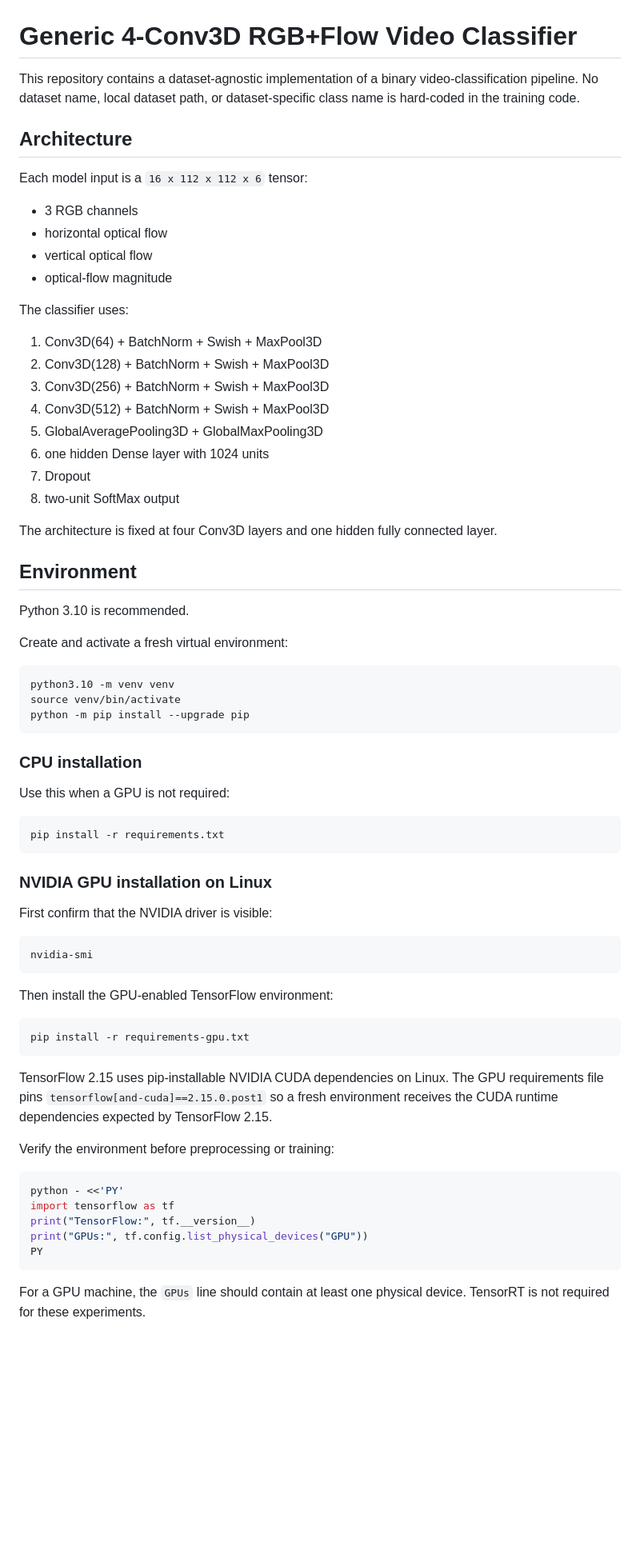
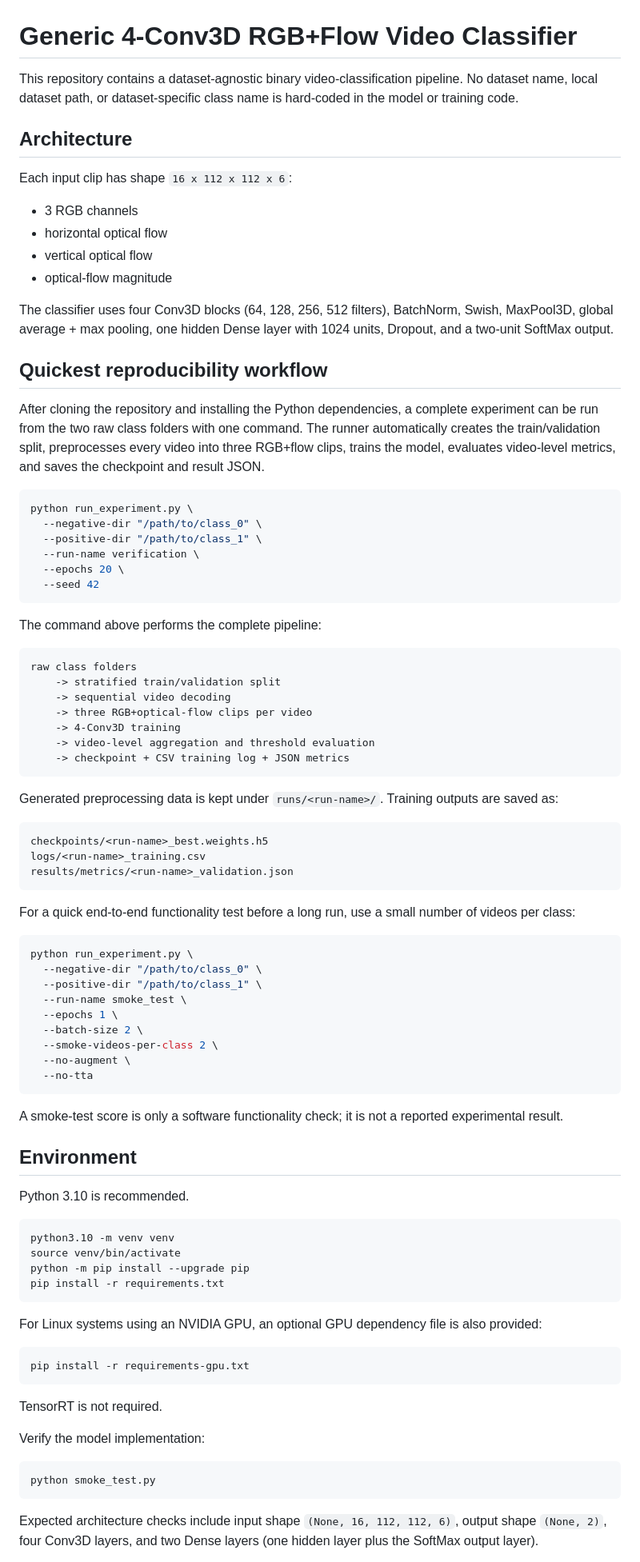
Before and after one commit to Hks832/modified-c3d, a Markdown page: README.md, the part around one of its changes. Shown at 80% size. GitHub-like rendering; blank space fills up the shorter version.

Commit message:
Document one-command reproducibility workflow

````diff
--- a/README.md
+++ b/README.md
@@ -1,74 +1,91 @@
 # Generic 4-Conv3D RGB+Flow Video Classifier
 
-This repository contains a dataset-agnostic implementation of a binary video-classification pipeline. No dataset name, local dataset path, or dataset-specific class name is hard-coded in the training code.
+This repository contains a dataset-agnostic binary video-classification pipeline. No dataset name, local dataset path, or dataset-specific class name is hard-coded in the model or training code.
 
 ## Architecture
 
-Each model input is a `16 x 112 x 112 x 6` tensor:
+Each input clip has shape `16 x 112 x 112 x 6`:
 
 - 3 RGB channels
 - horizontal optical flow
 - vertical optical flow
 - optical-flow magnitude
 
-The classifier uses:
+The classifier uses four Conv3D blocks (64, 128, 256, 512 filters), BatchNorm, Swish, MaxPool3D, global average + max pooling, one hidden Dense layer with 1024 units, Dropout, and a two-unit SoftMax output.
 
-1. Conv3D(64) + BatchNorm + Swish + MaxPool3D
-2. Conv3D(128) + BatchNorm + Swish + MaxPool3D
-3. Conv3D(256) + BatchNorm + Swish + MaxPool3D
-4. Conv3D(512) + BatchNorm + Swish + MaxPool3D
-5. GlobalAveragePooling3D + GlobalMaxPooling3D
-6. one hidden Dense layer with 1024 units
-7. Dropout
-8. two-unit SoftMax output
+## Quickest reproducibility workflow
 
-The architecture is fixed at four Conv3D layers and one hidden fully connected layer.
+After cloning the repository and installing the Python dependencies, a complete experiment can be run from the two raw class folders with one command. The runner automatically creates the train/validation split, preprocesses every video into three RGB+flow clips, trains the model, evaluates video-level metrics, and saves the checkpoint and result JSON.
+
+```bash
+python run_experiment.py \
+  --negative-dir "/path/to/class_0" \
+  --positive-dir "/path/to/class_1" \
+  --run-name verification \
+  --epochs 20 \
+  --seed 42
+```
+
+The command above performs the complete pipeline:
+
+```text
+raw class folders
+    -> stratified train/validation split
+    -> sequential video decoding
+    -> three RGB+optical-flow clips per video
+    -> 4-Conv3D training
+    -> video-level aggregation and threshold evaluation
+    -> checkpoint + CSV training log + JSON metrics
+```
+
+Generated preprocessing data is kept under `runs/<run-name>/`. Training outputs are saved as:
+
+```text
+checkpoints/<run-name>_best.weights.h5
+logs/<run-name>_training.csv
+results/metrics/<run-name>_validation.json
+```
+
+For a quick end-to-end functionality test before a long run, use a small number of videos per class:
+
+```bash
+python run_experiment.py \
+  --negative-dir "/path/to/class_0" \
+  --positive-dir "/path/to/class_1" \
+  --run-name smoke_test \
+  --epochs 1 \
+  --batch-size 2 \
+  --smoke-videos-per-class 2 \
+  --no-augment \
+  --no-tta
+```
+
+A smoke-test score is only a software functionality check; it is not a reported experimental result.
 
 ## Environment
 
 Python 3.10 is recommended.
 
-Create and activate a fresh virtual environment:
-
 ```bash
 python3.10 -m venv venv
 source venv/bin/activate
 python -m pip install --upgrade pip
-```
-
-### CPU installation
-
-Use this when a GPU is not required:
-
-```bash
 pip install -r requirements.txt
 ```
 
-### NVIDIA GPU installation on Linux
-
-First confirm that the NVIDIA driver is visible:
-
-```bash
-nvidia-smi
-```
-
-Then install the GPU-enabled TensorFlow environment:
+For Linux systems using an NVIDIA GPU, an optional GPU dependency file is also provided:
 
 ```bash
 pip install -r requirements-gpu.txt
 ```
 
-TensorFlow 2.15 uses pip-installable NVIDIA CUDA dependencies on Linux. The GPU requirements file pins `tensorflow[and-cuda]==2.15.0.post1` so a fresh environment receives the CUDA runtime dependencies expected by TensorFlow 2.15.
+TensorRT is not required.
 
-Verify the environment before preprocessing or training:
+Verify the model implementation:
 
 ```bash
-python - <<'PY'
-import tensorflow as tf
-print("TensorFlow:", tf.__version__)
-print("GPUs:", tf.config.list_physical_devices("GPU"))
-PY
+python smoke_test.py
 ```
 
-For a GPU machine, the `GPUs` line should contain at least one physical device. TensorRT is not required for these experiments.
+Expected architecture checks include input shape `(None, 16, 112, 112, 6)`, output shape `(None, 2)`, four Conv3D layers, and two Dense layers (one hidden layer plus the SoftMax output layer).
 
````
Also changed, not shown: other parts of README.md (+42 -73 lines).
